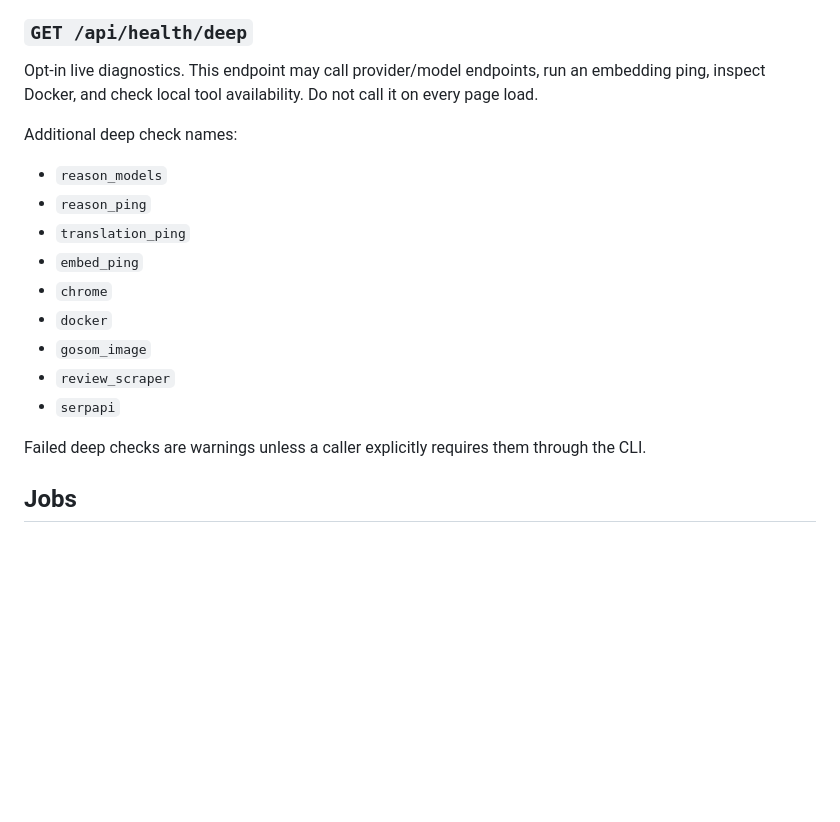
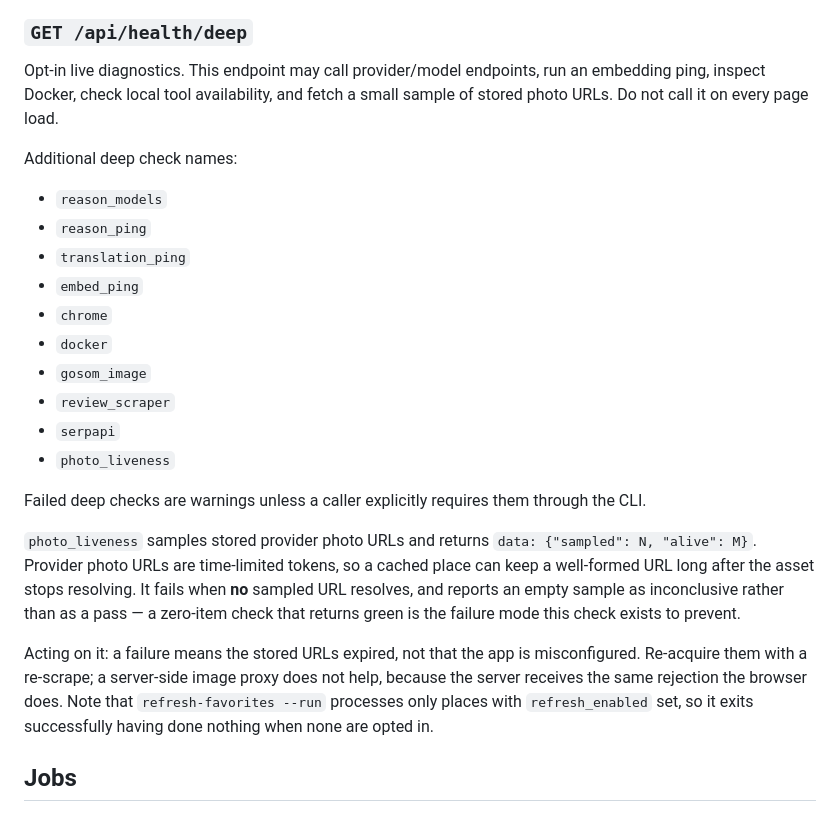
Before and after one commit to vecyang1/place-intel, a Markdown page: docs/API.md, the part around the change. Rendered like a GitHub page; blank space fills up the shorter version.

Commit message:
docs: document the photo_liveness deep check in the API owner
docs/API.md enumerates the deep-health check names, and v0.4.76 added one
without listing it, so the endpoint contract under-reported what it returns.

Also records how to act on a failure, since the useful part is non-obvious:
it means stored provider URLs expired rather than the app being misconfigured,
an image proxy does not help, and `refresh-favorites --run` exits successfully
having done nothing unless places carry refresh_enabled.

```diff
--- a/docs/API.md
+++ b/docs/API.md
@@ -82,8 +82,8 @@ this exact path without owner auth; every request must still carry the dedicated
 ### `GET /api/health/deep`
 
 Opt-in live diagnostics. This endpoint may call provider/model endpoints, run
-an embedding ping, inspect Docker, and check local tool availability. Do not call
-it on every page load.
+an embedding ping, inspect Docker, check local tool availability, and fetch a
+small sample of stored photo URLs. Do not call it on every page load.
 
 Additional deep check names:
 
@@ -96,9 +96,23 @@ Additional deep check names:
 - `gosom_image`
 - `review_scraper`
 - `serpapi`
+- `photo_liveness`
 
 Failed deep checks are warnings unless a caller explicitly requires them through
 the CLI.
+
+`photo_liveness` samples stored provider photo URLs and returns
+`data: {"sampled": N, "alive": M}`. Provider photo URLs are time-limited
+tokens, so a cached place can keep a well-formed URL long after the asset stops
+resolving. It fails when **no** sampled URL resolves, and reports an empty
+sample as inconclusive rather than as a pass — a zero-item check that returns
+green is the failure mode this check exists to prevent.
+
+Acting on it: a failure means the stored URLs expired, not that the app is
+misconfigured. Re-acquire them with a re-scrape; a server-side image proxy does
+not help, because the server receives the same rejection the browser does. Note
+that `refresh-favorites --run` processes only places with `refresh_enabled`
+set, so it exits successfully having done nothing when none are opted in.
 
 ## Jobs
 
```
